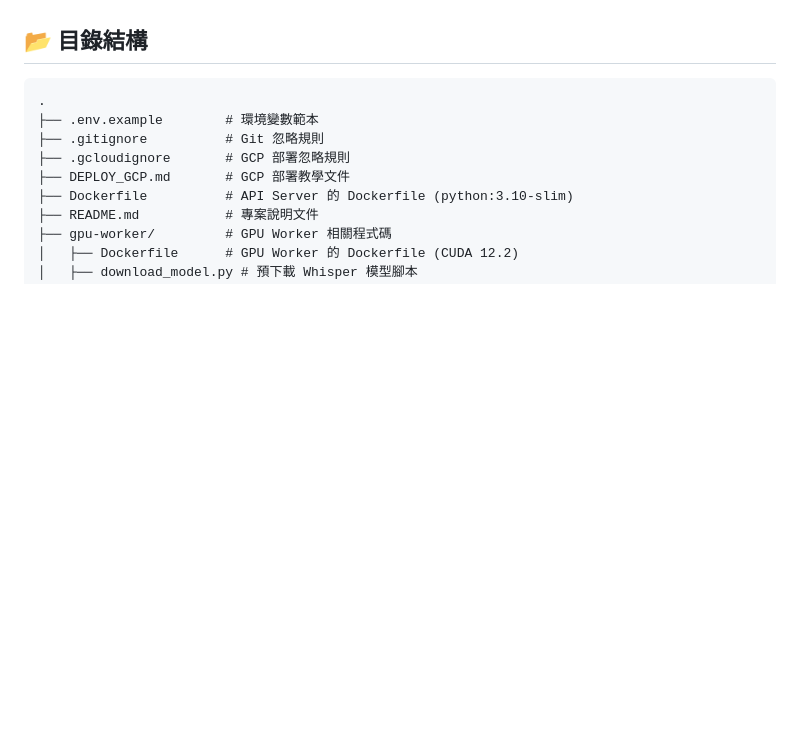
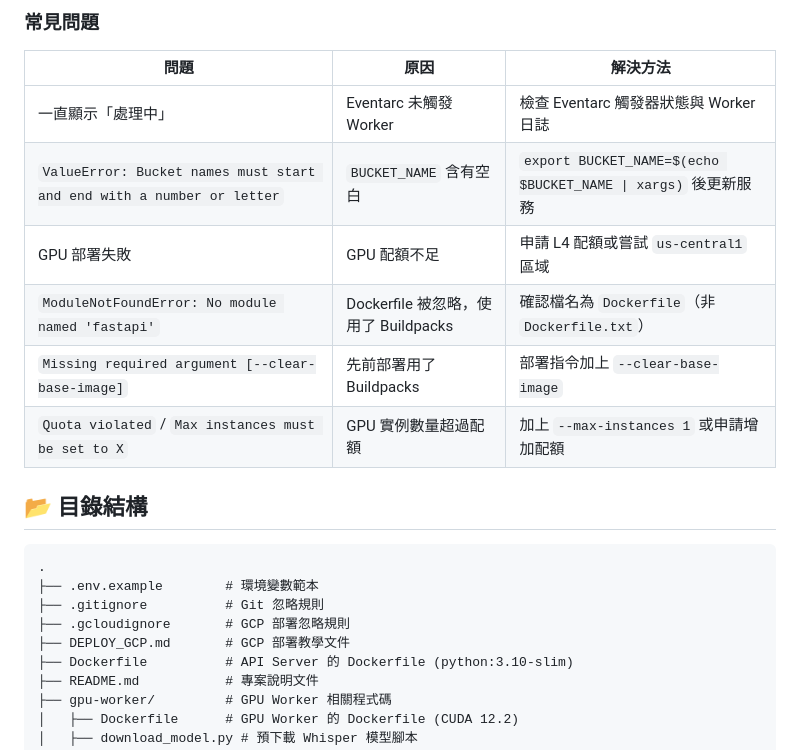
Before and after one commit to acebd12345/AI-Sound-to-Text-with-Gemini-Pro-Translation, a Markdown page: README.md, the part around one of its changes. Drawn GitHub-style; blank space fills up the shorter version.

```diff
--- a/README.md
+++ b/README.md
@@ -139,3 +290,13 @@ GPU Worker (`gpu-worker/main.py`) 設計為由 Eventarc 觸發。若要在本地
+### 常見問題
+
+| 問題 | 原因 | 解決方法 |
+|------|------|----------|
+| 一直顯示「處理中」 | Eventarc 未觸發 Worker | 檢查 Eventarc 觸發器狀態與 Worker 日誌 |
+| `ValueError: Bucket names must start and end with a number or letter` | `BUCKET_NAME` 含有空白 | `export BUCKET_NAME=$(echo $BUCKET_NAME \| xargs)` 後更新服務 |
+| GPU 部署失敗 | GPU 配額不足 | 申請 L4 配額或嘗試 `us-central1` 區域 |
+| `ModuleNotFoundError: No module named 'fastapi'` | Dockerfile 被忽略，使用了 Buildpacks | 確認檔名為 `Dockerfile`（非 `Dockerfile.txt`） |
+| `Missing required argument [--clear-base-image]` | 先前部署用了 Buildpacks | 部署指令加上 `--clear-base-image` |
+| `Quota violated` / `Max instances must be set to X` | GPU 實例數量超過配額 | 加上 `--max-instances 1` 或申請增加配額 |
 
 ## 📂 目錄結構
 
```
Also changed, not shown: other parts of README.md (+158 -7 lines).
